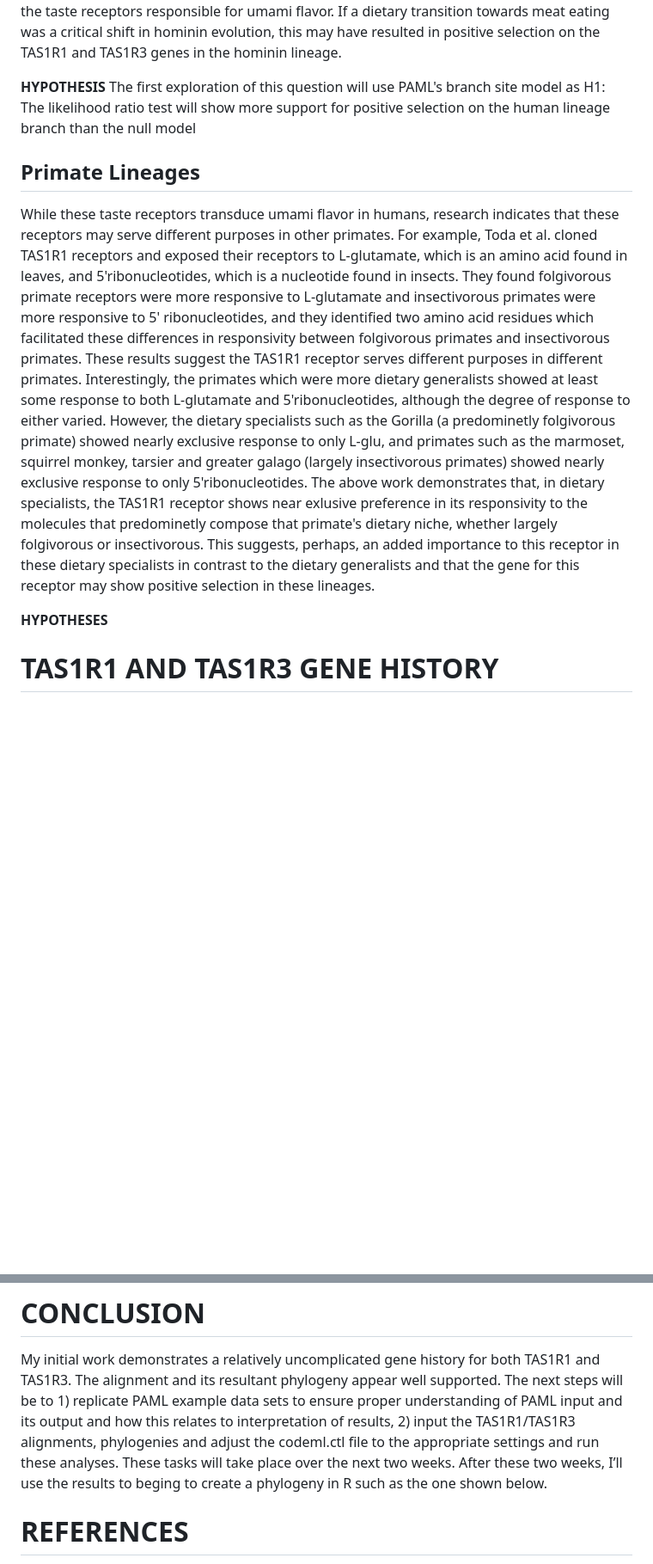
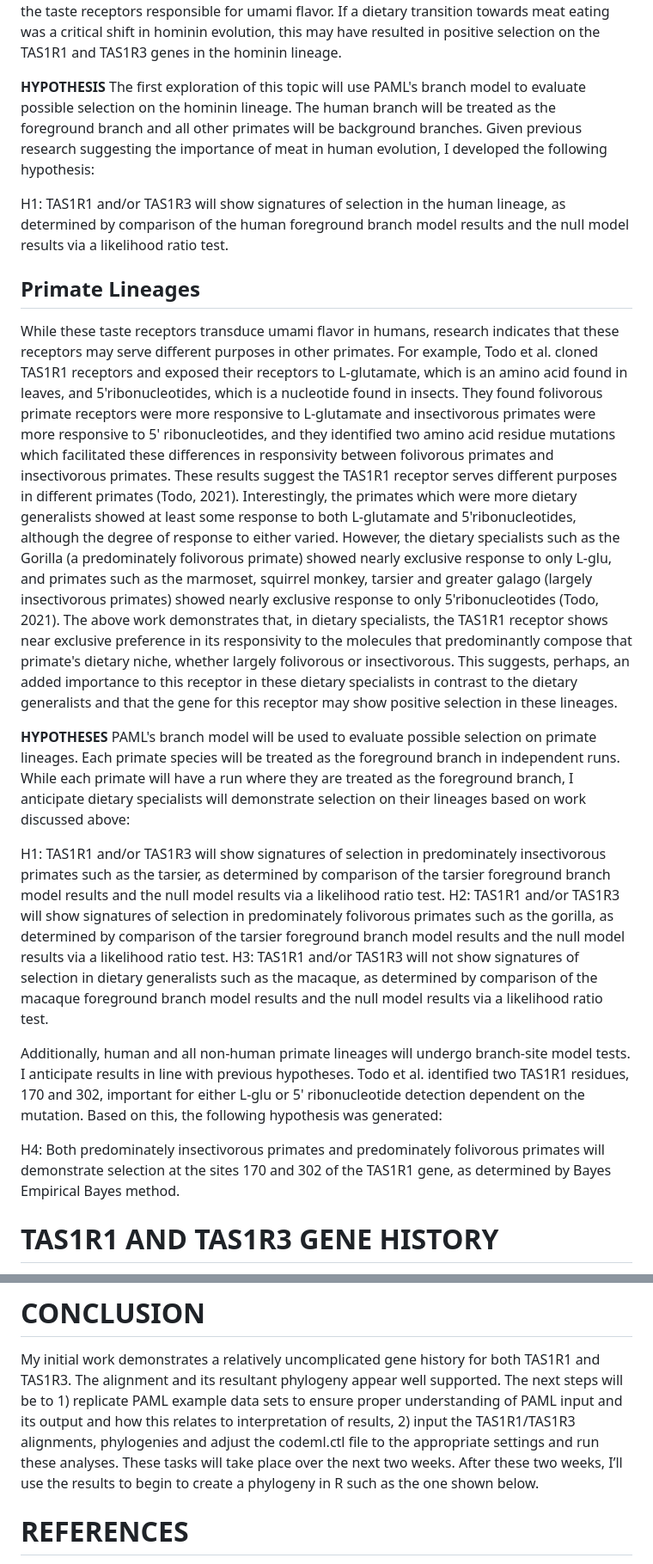
Before and after one commit to mackcross/prelim_umami, a Markdown page: research_design/README.md, 2 parts joined by grey strips. Shown: that part at 86% size. Rendered like a GitHub page; blank space fills up the shorter version.

Commit message:
updates on research design

```diff
--- a/research_design/README.md
+++ b/research_design/README.md
@@ -17,39 +17,72 @@ shift in hominin evolution, this may have resulted in positive selection
 on the TAS1R1 and TAS1R3 genes in the hominin lineage.
 
 **HYPOTHESIS**
-The first exploration of this question will use PAML's branch site model
-as
-H1: The likelihood ratio test will show more support for positive
-selection on the human lineage branch than the null model
+The first exploration of this topic will use PAML's branch model to
+evaluate possible selection on the hominin lineage. The human branch will
+be treated as the foreground branch and all other primates will be background
+branches. Given previous research suggesting the importance of meat in
+human evolution, I developed the following hypothesis:
+
+H1: TAS1R1 and/or TAS1R3 will show signatures of selection in the human
+lineage, as determined by comparison of the human foreground branch model
+results and the null model results via a likelihood ratio test.
 
 ## Primate Lineages
 While these taste receptors transduce umami flavor in humans, research
 indicates that these receptors may serve different purposes in other
-primates. For example, Toda et al. cloned TAS1R1 receptors and
+primates. For example, Todo et al. cloned TAS1R1 receptors and
 exposed their receptors to L-glutamate, which is an amino acid
 found in leaves, and 5'ribonucleotides, which is a nucleotide
-found in insects. They found folgivorous primate receptors were
+found in insects. They found folivorous primate receptors were
 more responsive to L-glutamate and insectivorous primates were more
 responsive to 5' ribonucleotides, and they identified two amino acid
-residues which facilitated these differences in responsivity between
-folgivorous primates and insectivorous primates. These results
+residue mutations which facilitated these differences in responsivity
+between folivorous primates and insectivorous primates. These results
 suggest the TAS1R1 receptor serves different purposes in
-different primates. Interestingly, the primates which were more dietary
-generalists showed at least some response to both L-glutamate and
-5'ribonucleotides, although the degree of response to either varied.
-However, the dietary specialists such as the Gorilla (a predominetly
-folgivorous primate) showed nearly exclusive response to only L-glu, and
+different primates (Todo, 2021). Interestingly, the primates which were
+more dietary generalists showed at least some response to both L-glutamate
+and 5'ribonucleotides, although the degree of response to either varied.
+However, the dietary specialists such as the Gorilla (a predominately
+folivorous primate) showed nearly exclusive response to only L-glu, and
 primates such as the marmoset, squirrel monkey, tarsier and greater galago
 (largely insectivorous primates) showed nearly exclusive response to
-only 5'ribonucleotides. The above work demonstrates that, in dietary
-specialists, the TAS1R1 receptor shows near exlusive preference in its
-responsivity to the molecules that predominetly compose that primate's
-dietary niche, whether largely folgivorous or insectivorous. This suggests,
+only 5'ribonucleotides (Todo, 2021). The above work demonstrates that, in
+dietary specialists, the TAS1R1 receptor shows near exclusive preference in its
+responsivity to the molecules that predominantly compose that primate's
+dietary niche, whether largely folivorous or insectivorous. This suggests,
 perhaps, an added importance to this receptor in these dietary specialists
 in contrast to the dietary generalists and that the gene for this
 receptor may show positive selection in these lineages.
 
 **HYPOTHESES**
+PAML's branch model will be used to evaluate possible selection on primate
+lineages. Each primate species will be treated as the foreground branch in
+independent runs. While each primate will have a run where they are treated as
+the foreground branch, I anticipate dietary specialists will demonstrate selection
+on their lineages based on work discussed above:
+
+H1: TAS1R1 and/or TAS1R3 will show signatures of selection in predominately
+insectivorous primates such as the tarsier, as determined by comparison of
+the tarsier foreground branch model results and the null model results via
+a likelihood ratio test.
+H2: TAS1R1 and/or TAS1R3 will show signatures of selection in predominately
+folivorous primates such as the gorilla, as determined by comparison of
+the tarsier foreground branch model results and the null model results via
+a likelihood ratio test.
+H3: TAS1R1 and/or TAS1R3 will not show signatures of selection in dietary
+generalists such as the macaque, as determined by comparison of the
+macaque foreground branch model results and the null model results via a
+likelihood ratio test.
+
+Additionally, human and all non-human primate lineages will undergo
+branch-site model tests. I anticipate results in line with previous
+hypotheses. Todo et al. identified two TAS1R1 residues, 170 and 302, important
+for either L-glu or 5' ribonucleotide detection dependent on the mutation.
+Based on this, the following hypothesis was generated:
+
+H4: Both predominately insectivorous primates and predominately
+folivorous primates will demonstrate selection at the sites 170 and 302 of
+the TAS1R1 gene, as determined by Bayes Empirical Bayes method.
 
 
 # TAS1R1 AND TAS1R3 GENE HISTORY
@@ -127,7 +160,7 @@ sets to ensure proper understanding of PAML input and its output and how
 this relates to interpretation of results, 2) input the TAS1R1/TAS1R3
 alignments, phylogenies and adjust the codeml.ctl file to the appropriate
 settings and run these analyses. These tasks will take place over the next
-two weeks. After these two weeks, I’ll use the results to beging to create
+two weeks. After these two weeks, I’ll use the results to begin to create
 a phylogeny in R such as the one shown below.
 
 # REFERENCES
```
Also changed, not shown: other parts of research_design/README.md (+10 -6 lines), research_design/change_log.md (+14 -7 lines), research_design/Homework0_PrimatePhylogenyImage.jpg (added), research_design/Homework0_PrimatePhylogenyImage.png (deleted), 1 other file.
